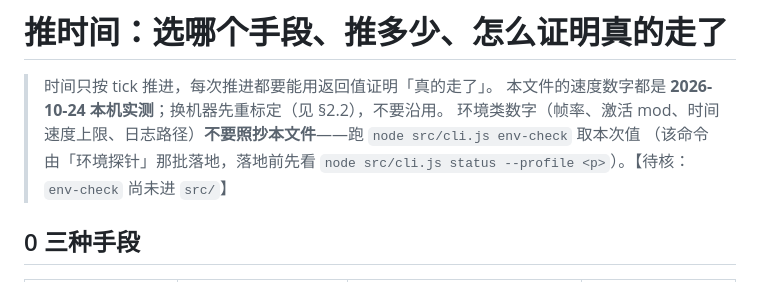
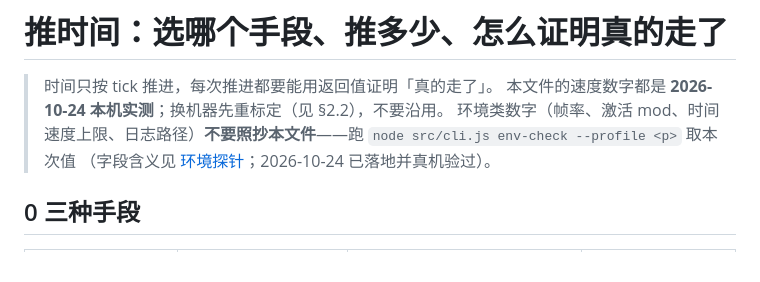
Before and after one commit to xtzhyhydwl/RimWorld_auto_test, a Markdown page: docs/测试SOP/推时间.md, the part around the change. GitHub-like rendering.

Commit message:
docs(推时间): env-check 已落地，去掉【待核】并指向环境探针

```diff
--- a/docs/测试SOP/推时间.md
+++ b/docs/测试SOP/推时间.md
@@ -2,8 +2,8 @@
 
 > 时间只按 tick 推进，每次推进都要能用返回值证明「真的走了」。
 > 本文件的速度数字都是 **2026-10-24 本机实测**；换机器先重标定（见 §2.2），不要沿用。
-> 环境类数字（帧率、激活 mod、时间速度上限、日志路径）**不要照抄本文件**——跑 `node src/cli.js env-check` 取本次值
-> （该命令由「环境探针」那批落地，落地前先看 `node src/cli.js status --profile <p>`）。【待核：`env-check` 尚未进 `src/`】
+> 环境类数字（帧率、激活 mod、时间速度上限、日志路径）**不要照抄本文件**——跑 `node src/cli.js env-check --profile <p>` 取本次值
+> （字段含义见 [环境探针](环境探针.md)；2026-10-24 已落地并真机验过）。
 
 ## 0 三种手段
 
```
